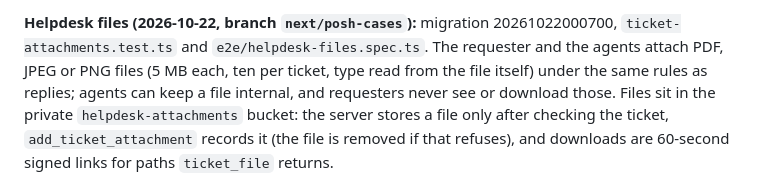
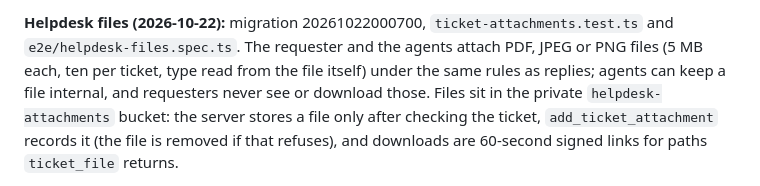
Before and after one commit to arcotikalyan-tech/peoplecore, a Markdown page: BUILD_STATUS.md, the part around one of its changes. Rendered like a GitHub page.

Commit message:
Docs: build status for POSH, helpdesk files and reply emails
Co-Authored-By: Claude Opus 5.5 <noreply@anthropic.com>

```diff
--- a/BUILD_STATUS.md
+++ b/BUILD_STATUS.md
@@ -8,3 +8,3 @@ _Last updated: 2026-10-22 (Kredily second pass, batches 2, 3 and 4 — see docs/
 
-**Helpdesk files (2026-10-22, branch `next/posh-cases`):** migration 20261022000700, `ticket-attachments.test.ts` and `e2e/helpdesk-files.spec.ts`. The requester and the agents attach PDF, JPEG or PNG files (5 MB each, ten per ticket, type read from the file itself) under the same rules as replies; agents can keep a file internal, and requesters never see or download those. Files sit in the private `helpdesk-attachments` bucket: the server stores a file only after checking the ticket, `add_ticket_attachment` records it (the file is removed if that refuses), and downloads are 60-second signed links for paths `ticket_file` returns.
+**Helpdesk files (2026-10-22):** migration 20261022000700, `ticket-attachments.test.ts` and `e2e/helpdesk-files.spec.ts`. The requester and the agents attach PDF, JPEG or PNG files (5 MB each, ten per ticket, type read from the file itself) under the same rules as replies; agents can keep a file internal, and requesters never see or download those. Files sit in the private `helpdesk-attachments` bucket: the server stores a file only after checking the ticket, `add_ticket_attachment` records it (the file is removed if that refuses), and downloads are 60-second signed links for paths `ticket_file` returns.
 
```
Also changed, not shown: other parts of BUILD_STATUS.md (+2 -2 lines).
